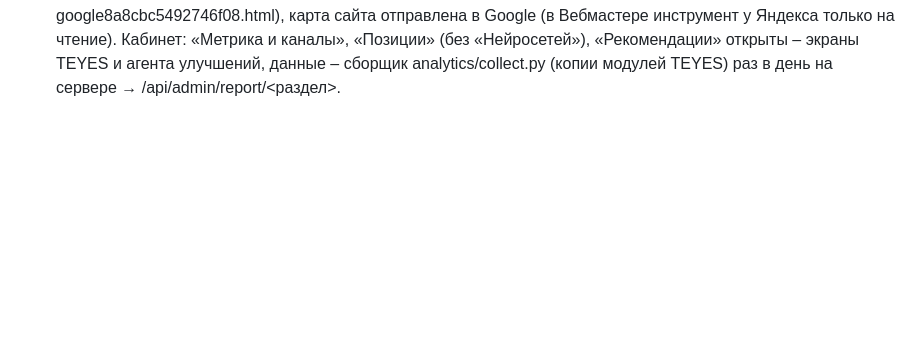
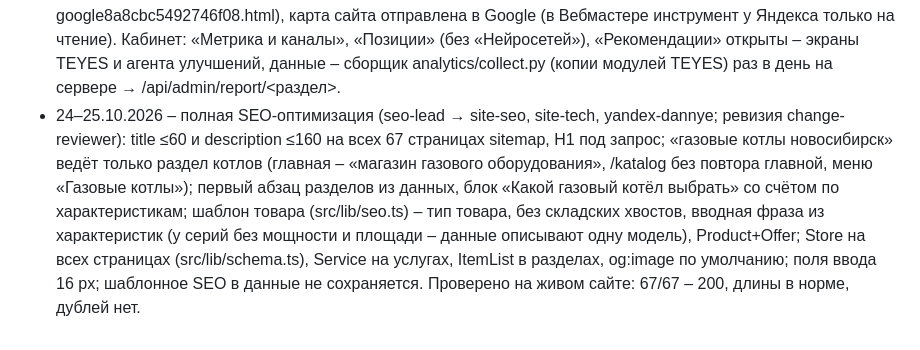
Before and after one commit to tema-mail/gaz-mag, a Markdown page: docs/РЕШЕНИЯ.md, the part around the change. GitHub-like rendering; blank space fills up the shorter version.

Commit message:
Документы: SEO-оптимизация 24–25.10 и хвосты по данным и технике
Co-Authored-By: Claude Opus 5.5 <noreply@anthropic.com>

```diff
--- a/docs/РЕШЕНИЯ.md
+++ b/docs/РЕШЕНИЯ.md
@@ -21,3 +21,4 @@
 - 18.10.2026 – ЧПУ: /katalog/<раздел>/<товар из названия>, /uslugi/…, документы транслитом; все прежние адреса – 301 (dist/redirects.json → nginx @legacy → /api/go). Карта сайта /karta-sayta и sitemap.xml по новой иерархии. SEO товара по умолчанию – «… купить в Болотном» (src/lib/seo.ts, слово владельца); каталоги и услуги – Новосибирск и Болотное по спросу. Новый товар в админке получает адрес и SEO сам.
 - 18.10.2026 – сайт выведен в бой без GitHub-цепочки (слово владельца «убирай GitHub»): данные на сервере, сборка на сервере (deploy/builder), админка сохраняет через /api/admin/* с проверкой версии (409), ключ выкладки – только update/rollback/status. Проверено живьём: правка цены 12000→12001 дошла до сайта за секунды, конфликт версии ловится, откат вернул цену.
 - 21.10.2026 – аналитика (слово владельца «привязать Метрику 97249745, Вебмастер, Search Console, открыть ЛК все пункты, все срезы кроме нейросетей»): счётчик 97249745 на сайте только после согласия «Аналитика» в окне cookie (согласие v2, src/lib/metrika.ts), цели lead/order/cart_add/phone_click/messenger_click и события электронной коммерции; Вебмастер – https://gaz-mag.ru добавлен и подтверждён метатегом (artemiy.galimov – владелец), Search Console – ресурс https://gaz-mag.ru/ (galimov.artem.ruslanovi4@gmail.com, файл google8a8cbc5492746f08.html), карта сайта отправлена в Google (в Вебмастере инструмент у Яндекса только на чтение). Кабинет: «Метрика и каналы», «Позиции» (без «Нейросетей»), «Рекомендации» открыты – экраны TEYES и агента улучшений, данные – сборщик analytics/collect.py (копии модулей TEYES) раз в день на сервере → /api/admin/report/<раздел>.
+- 24–25.10.2026 – полная SEO-оптимизация (seo-lead → site-seo, site-tech, yandex-dannye; ревизия change-reviewer): title ≤60 и description ≤160 на всех 67 страницах sitemap, H1 под запрос; «газовые котлы новосибирск» ведёт только раздел котлов (главная – «магазин газового оборудования», /katalog без повтора главной, меню «Газовые котлы»); первый абзац разделов из данных, блок «Какой газовый котёл выбрать» со счётом по характеристикам; шаблон товара (src/lib/seo.ts) – тип товара, без складских хвостов, вводная фраза из характеристик (у серий без мощности и площади – данные описывают одну модель), Product+Offer; Store на всех страницах (src/lib/schema.ts), Service на услугах, ItemList в разделах, og:image по умолчанию; поля ввода 16 px; шаблонное SEO в данные не сохраняется. Проверено на живом сайте: 67/67 – 200, длины в норме, дублей нет.
```
Also changed, not shown: docs/ТЕХДОЛГ.md (+2 -0 lines).
